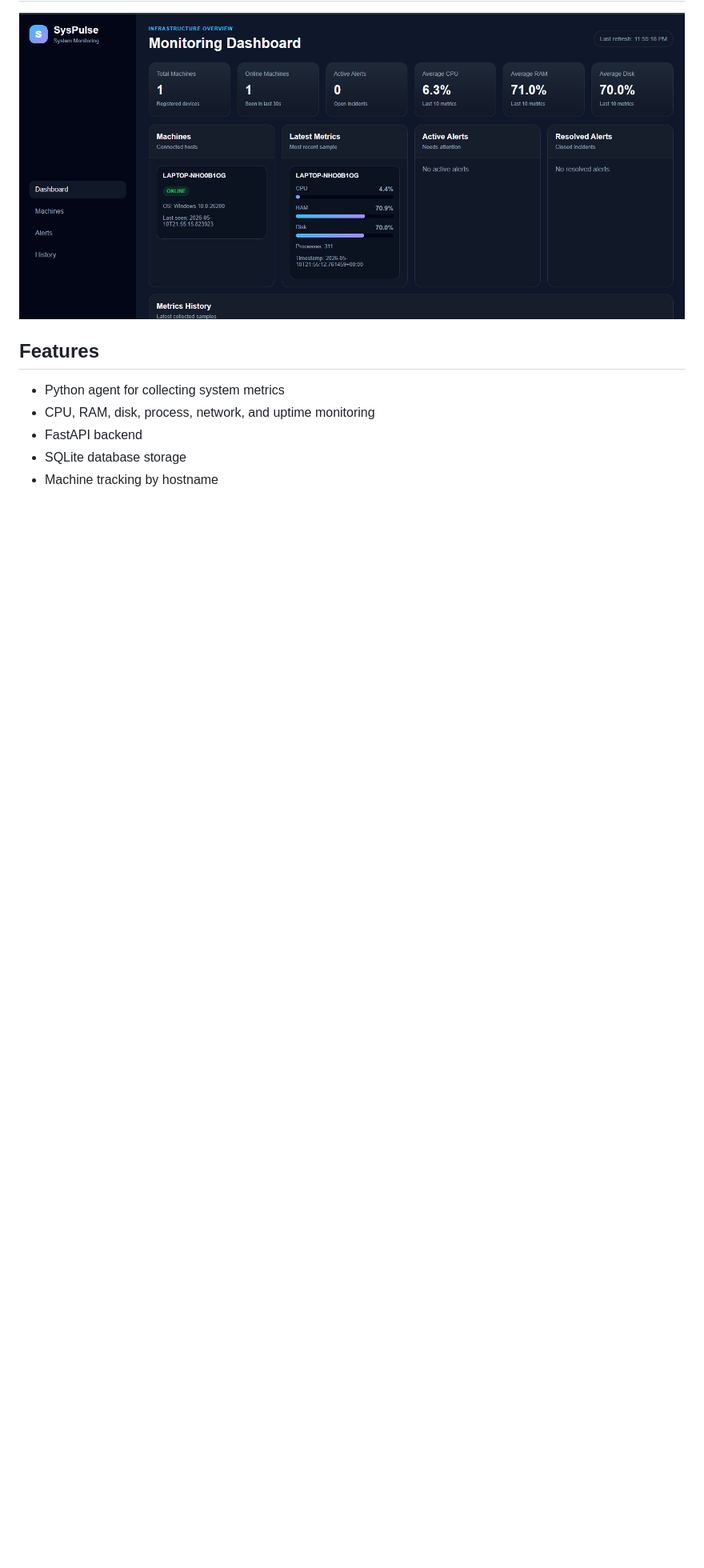
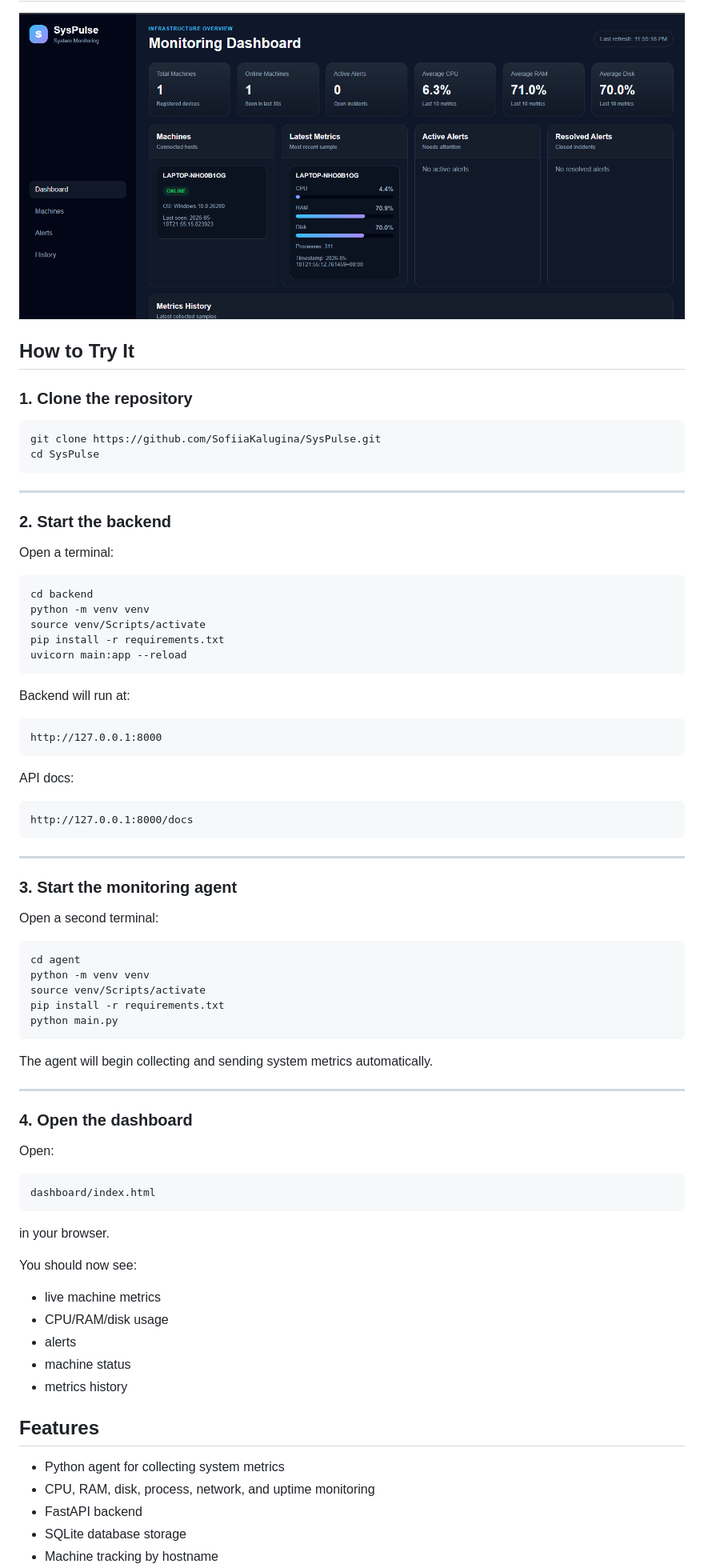
Before and after one commit to SofiiaKalugina/SysPulse, a Markdown page: README.md, the part around the change. Shown at 80% size. GitHub-like rendering; blank space fills up the shorter version.

Commit message:
Improve README

````diff
--- a/README.md
+++ b/README.md
@@ -9,6 +9,76 @@ The project demonstrates backend development, API design, database storage, aler
 ## Preview
 
 ![SysPulse Dashboard](docs/images/dashboard-preview.png)
+
+## How to Try It
+
+### 1. Clone the repository
+
+```bash
+git clone https://github.com/SofiiaKalugina/SysPulse.git
+cd SysPulse
+```
+
+---
+
+### 2. Start the backend
+
+Open a terminal:
+
+```bash
+cd backend
+python -m venv venv
+source venv/Scripts/activate
+pip install -r requirements.txt
+uvicorn main:app --reload
+```
+
+Backend will run at:
+
+```text
+http://127.0.0.1:8000
+```
+
+API docs:
+
+```text
+http://127.0.0.1:8000/docs
+```
+
+---
+
+### 3. Start the monitoring agent
+
+Open a second terminal:
+
+```bash
+cd agent
+python -m venv venv
+source venv/Scripts/activate
+pip install -r requirements.txt
+python main.py
+```
+
+The agent will begin collecting and sending system metrics automatically.
+
+---
+
+### 4. Open the dashboard
+
+Open:
+
+```text
+dashboard/index.html
+```
+
+in your browser.
+
+You should now see:
+- live machine metrics
+- CPU/RAM/disk usage
+- alerts
+- machine status
+- metrics history
 
 ## Features
 
````
